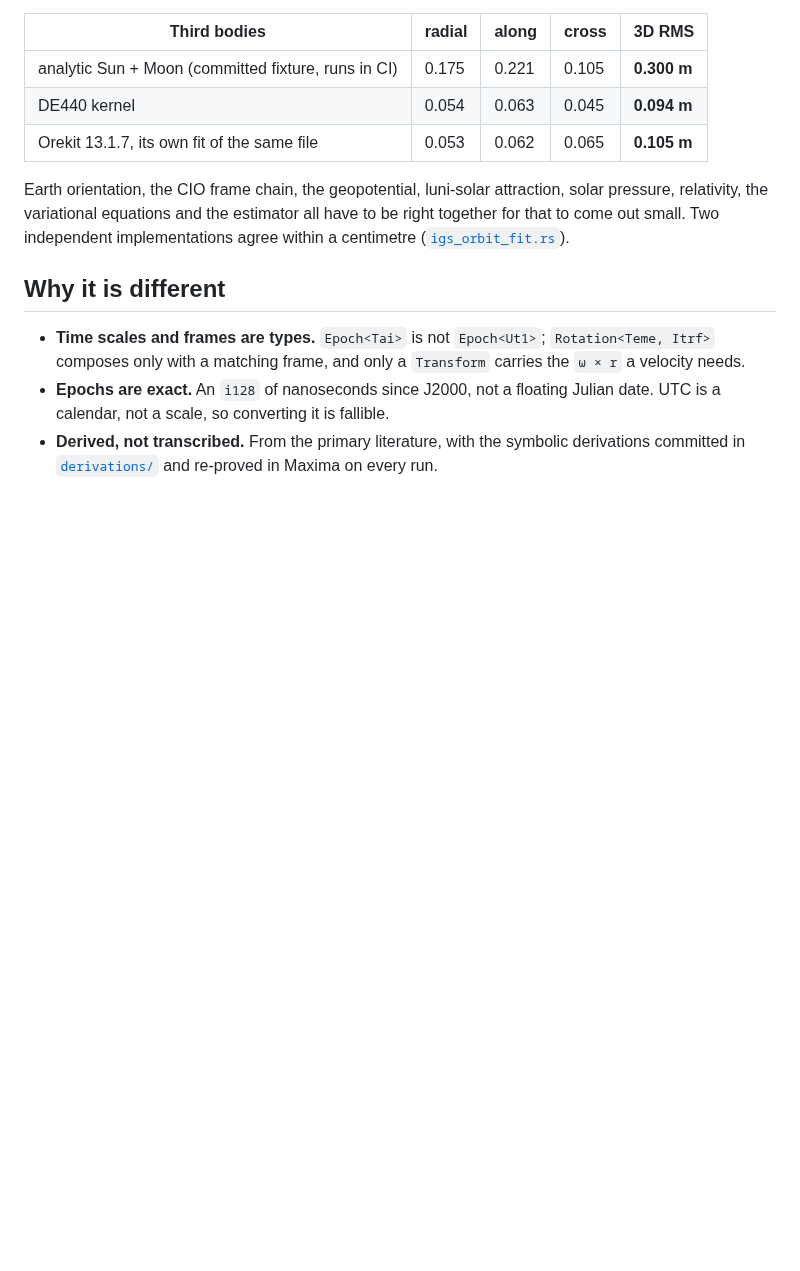
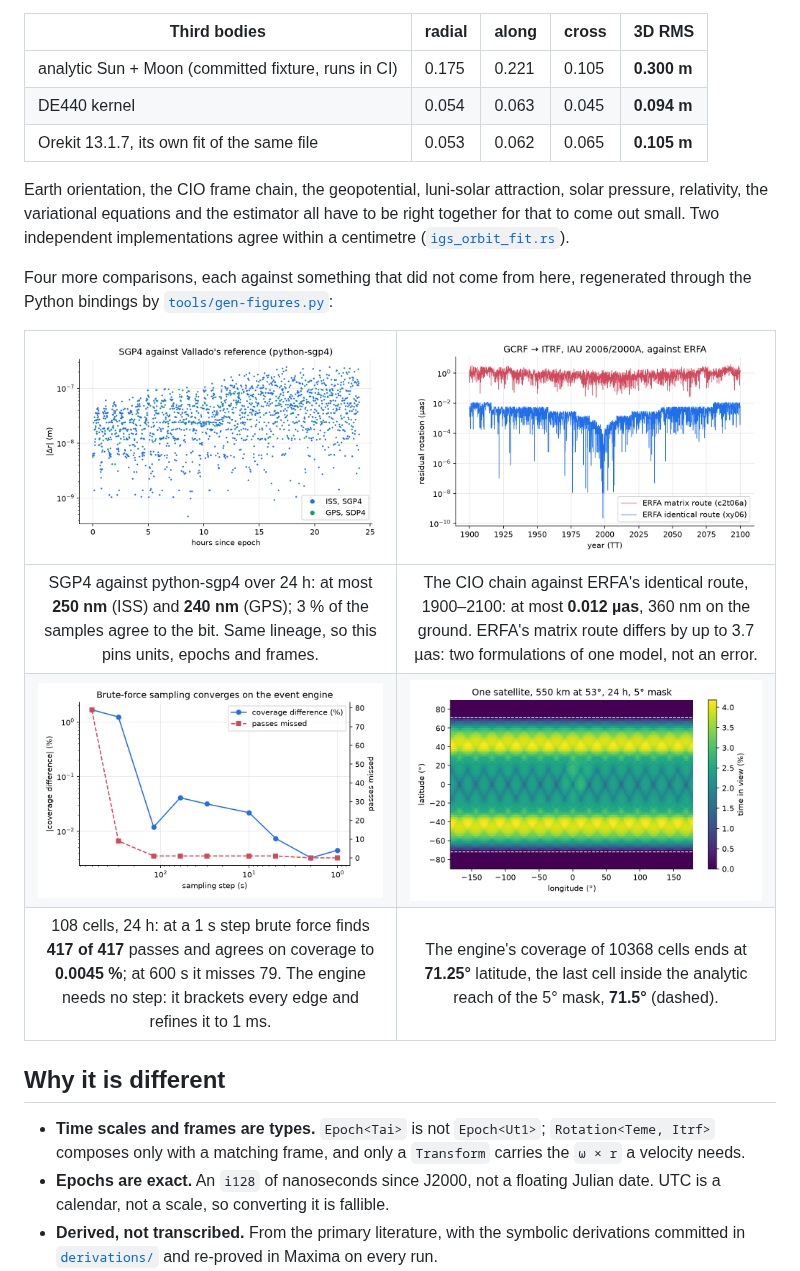
Before and after one commit to SpaceDataLab/spacelab, a Markdown page: README.md, the part around the change. GitHub-like rendering; pictures changed too: docs/figures/access-windows.png (added), docs/figures/coverage-map.png (added), docs/figures/frames-erfa.png (added); blank space fills up the shorter version.

```diff
--- a/README.md
+++ b/README.md
@@ -43,11 +43,23 @@ precise orbit** for 2025-01-01, post-fit residual in metres of real orbit.
 | DE440 kernel | 0.054 | 0.063 | 0.045 | **0.094 m** |
 | Orekit 13.1.7, its own fit of the same file | 0.053 | 0.062 | 0.065 | **0.105 m** |
 
-
 Earth orientation, the CIO frame chain, the geopotential, luni-solar attraction, solar pressure,
 relativity, the variational equations and the estimator all have to be right together for that to
 come out small. Two independent implementations agree within a centimetre
 ([`igs_orbit_fit.rs`](crates/spacelab/tests/igs_orbit_fit.rs)).
+
+Four more comparisons, each against something that did not come from here, regenerated through
+the Python bindings by [`tools/gen-figures.py`](tools/gen-figures.py):
+
+<!-- BEGIN GENERATED FIGURES — tools/gen-figures.py -->
+
+| ![SGP4 against python-sgp4](https://raw.githubusercontent.com/SpaceDataLab/spacelab/main/docs/figures/sgp4-reference.png) | ![GCRF to ITRF against ERFA](https://raw.githubusercontent.com/SpaceDataLab/spacelab/main/docs/figures/frames-erfa.png) |
+|:--:|:--:|
+| SGP4 against python-sgp4 over 24 h: at most **250 nm** (ISS) and **240 nm** (GPS); 3 % of the samples agree to the bit. Same lineage, so this pins units, epochs and frames. | The CIO chain against ERFA's identical route, 1900–2100: at most **0.012 µas**, 360 nm on the ground. ERFA's matrix route differs by up to 3.7 µas: two formulations of one model, not an error. |
+| ![Brute-force sampling against the event engine](https://raw.githubusercontent.com/SpaceDataLab/spacelab/main/docs/figures/access-windows.png) | ![Coverage map with the analytic reach](https://raw.githubusercontent.com/SpaceDataLab/spacelab/main/docs/figures/coverage-map.png) |
+| 108 cells, 24 h: at a 1 s step brute force finds **417 of 417** passes and agrees on coverage to **0.0045 %**; at 600 s it misses 79. The engine needs no step: it brackets every edge and refines it to 1 ms. | The engine's coverage of 10368 cells ends at **71.25°** latitude, the last cell inside the analytic reach of the 5° mask, **71.5°** (dashed). |
+
+<!-- END GENERATED FIGURES -->
 
 ## Why it is different
 
```
Also changed, not shown: crates/spacelab-python/README.md (+12 -0 lines), 2 other files.
